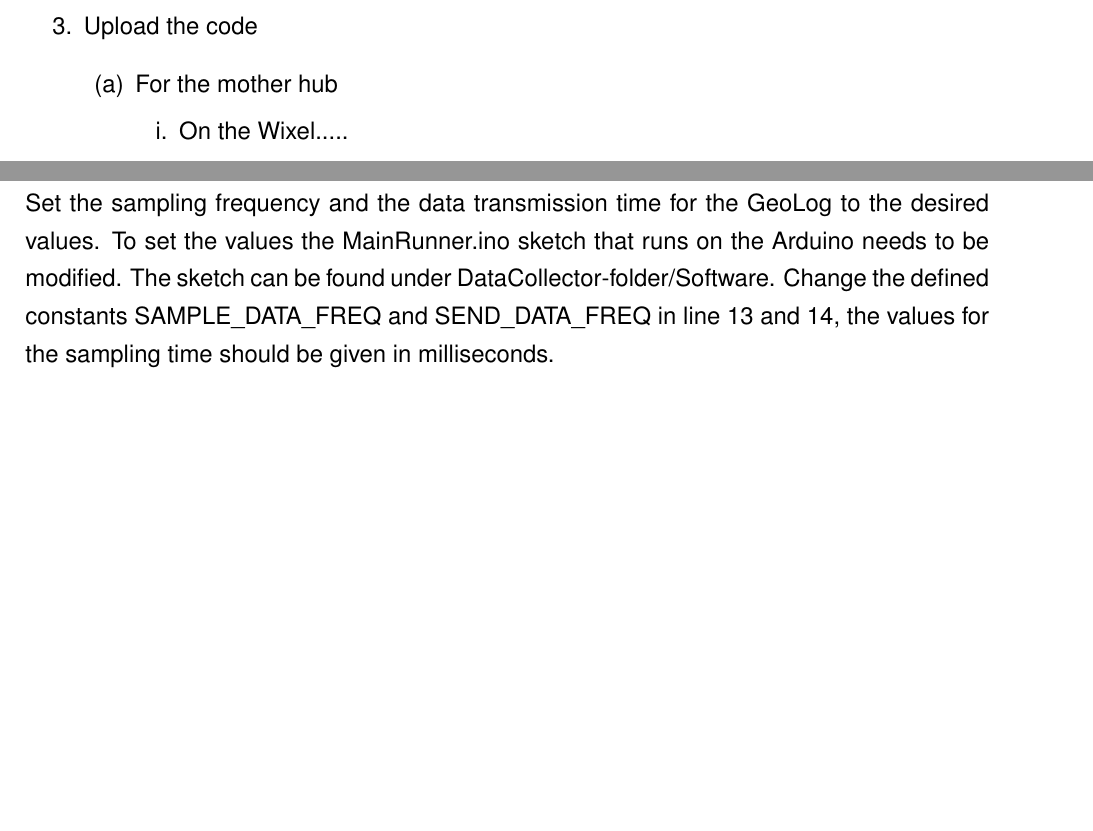
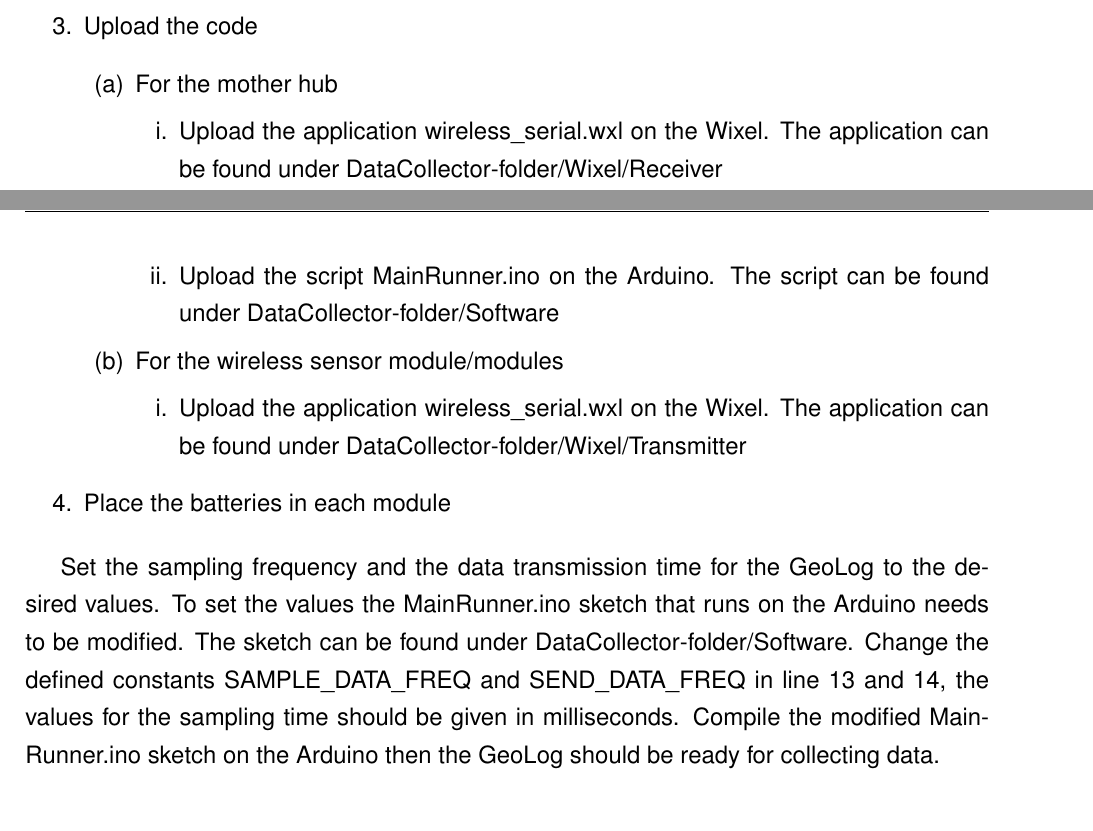
Before and after one commit to NorthernWidget/DataCollector-Foley-Mechatronics, a LaTeX document (FinalReport/GeoLog.tex, which reads FinalReport/usage.tex): two parts of pages 9 and 11 of 13 before the commit and two parts of pages 9 and 10 of 13 after it, joined at a grey line, cut so that both start at the same text, the shorter picture padded with empty space. Compiled offline with pdfLaTeX.

Commit message:
GeoLog
git-svn-id: https://repository.cs.ru.is/svn/t-411-mech-2014/group/DataCollector@1420 e04762d8-fc4d-4a97-984f-be148a7113a7

```diff
--- a/FinalReport/usage.tex
+++ b/FinalReport/usage.tex
@@ -40,13 +40,27 @@ All the required code for this system can be found under~\url{https://projects.c
 	\begin{enumerate}
 	\item For the mother hub
 		\begin{enumerate}
-		\item On the Wixel..... % TODO: finish this list
-		\item ....
+		\item Upload the application wireless\_serial.wxl on the Wixel. The application can be found under DataCollector-folder/Wixel/Receiver
+		\item Upload the script MainRunner.ino on the Arduino. The script can be found under DataCollector-folder/Software
+		\end{enumerate}
+	\item For the wireless sensor module/modules
+		\begin{enumerate}
+		\item Upload the application wireless\_serial.wxl on the Wixel. The application can be found under DataCollector-folder/Wixel/Transmitter
 		\end{enumerate}
 	\end{enumerate}
+\item Place the batteries in each module
+% TODO:
+%\item Check if the device is correctly setup
+%	\begin{enumerate}
+%	\item Each of the Wixels should be blinking the green led with the frequency 1Hz
+%	\item If the red led is constantly on the Wixel is not finding the correct way for communicating
+%	\end{enumerate}
 \end{enumerate}
 % TODO: remember to mention the batteries
 % TODO: set the sampling time and data transmission time
+
+Set the sampling frequency and the data transmission time for the GeoLog to the desired values. To set the values the MainRunner.ino sketch that runs on the Arduino needs to be modified. The sketch can be found under DataCollector-folder/Software. Change the defined constants SAMPLE\_DATA\_FREQ and SEND\_DATA\_FREQ in line 13 and 14, the values for the sampling time should be given in milliseconds. Compile the modified MainRunner.ino sketch on the Arduino then the GeoLog should be ready for collecting data.\\
+%If there is something the did not go as planed check the instructions for error procedure
 
 \begin{figure}[H]
 \centering
@@ -67,2 +80,2 @@ Once the system is setup the user should be able to position the GeoLog in the s
-\textbf{Warning: the Wixel sensor module can not be placed more than 15m away from the mother hub}.\\
-Set the sampling frequency and the data transmission time for the GeoLog to the desired values. To set the values the MainRunner.ino sketch that runs on the Arduino needs to be modified. The sketch can be found under DataCollector-folder/Software. Change the defined constants SAMPLE\_DATA\_FREQ and SEND\_DATA\_FREQ in line 13 and 14, the values for the sampling time should be given in milliseconds.\\
+Once the system is setup the user should be able to position the GeoLog in the site where data is to be collected. Spread out the wireless sensor modules around the mother hub, so they can sample the desired data.\\
+\textbf{Warning: the Wixel sensor module can not be placed more than 15 meters away from the mother hub}. The Wixels will not be able to transmit the data over a distance of more than 15 meters\\
```
Also changed, not shown: FinalReport/usage.tex (7 more changed lines).
